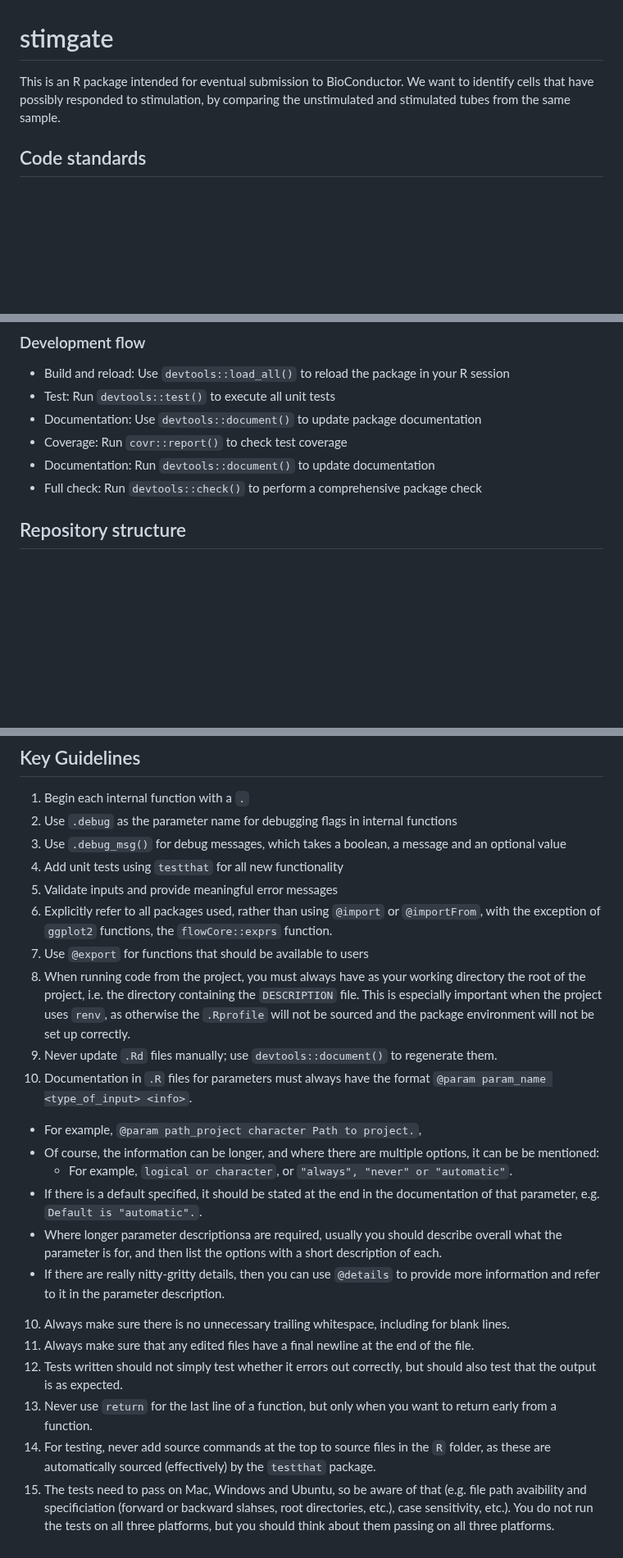
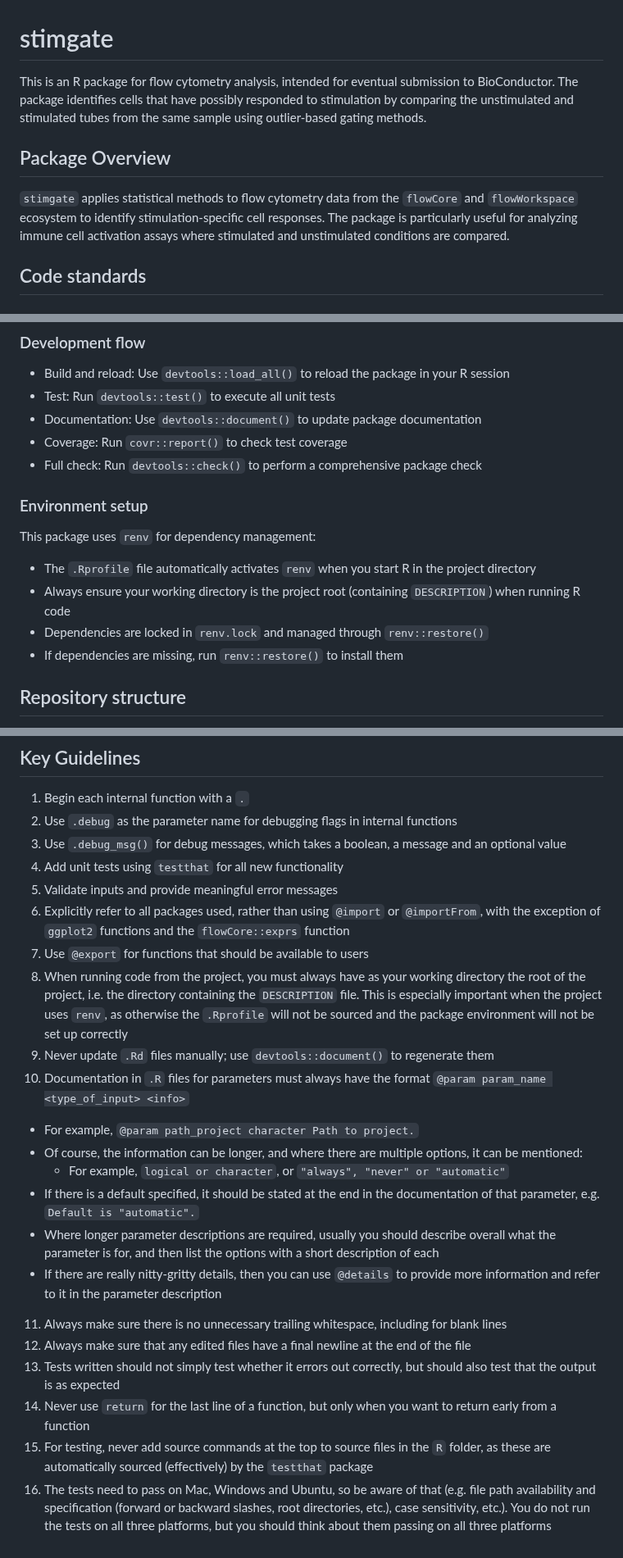
Before and after one commit to SATVILab/stimgate, a Markdown page: .github/copilot-instructions.md, 3 parts joined by grey strips. Shown at 82% size. Drawn GitHub-style; blank space fills up the shorter version.

Commit message:
Improve copilot instructions with better structure and fix typos
Co-authored-by: MiguelRodo <23501332+MiguelRodo@users.noreply.github.com>

```diff
--- a/.github/copilot-instructions.md
+++ b/.github/copilot-instructions.md
@@ -1,7 +1,11 @@
 # stimgate
 
-This is an R package intended for eventual submission to BioConductor.
-We want to identify cells that have possibly responded to stimulation, by comparing the unstimulated and stimulated tubes from the same sample.
+This is an R package for flow cytometry analysis, intended for eventual submission to BioConductor.
+The package identifies cells that have possibly responded to stimulation by comparing the unstimulated and stimulated tubes from the same sample using outlier-based gating methods.
+
+## Package Overview
+
+`stimgate` applies statistical methods to flow cytometry data from the `flowCore` and `flowWorkspace` ecosystem to identify stimulation-specific cell responses. The package is particularly useful for analyzing immune cell activation assays where stimulated and unstimulated conditions are compared.
 
 ## Code standards
 
@@ -18,8 +22,15 @@ We want to identify cells that have possibly responded to stimulation, by compar
 - Test: Run `devtools::test()` to execute all unit tests
 - Documentation: Use `devtools::document()` to update package documentation
 - Coverage: Run `covr::report()` to check test coverage
-- Documentation: Run `devtools::document()` to update documentation
 - Full check: Run `devtools::check()` to perform a comprehensive package check
+
+### Environment setup
+
+This package uses `renv` for dependency management:
+- The `.Rprofile` file automatically activates `renv` when you start R in the project directory
+- Always ensure your working directory is the project root (containing `DESCRIPTION`) when running R code
+- Dependencies are locked in `renv.lock` and managed through `renv::restore()`
+- If dependencies are missing, run `renv::restore()` to install them
 
 ## Repository structure
 
@@ -70,20 +81,20 @@ We want to identify cells that have possibly responded to stimulation, by compar
 3. Use `.debug_msg()` for debug messages, which takes a boolean, a message and an optional value
 4. Add unit tests using `testthat` for all new functionality
 5. Validate inputs and provide meaningful error messages
-6. Explicitly refer to all packages used, rather than using `@import` or `@importFrom`, with the exception of `ggplot2` functions, the `flowCore::exprs` function.
+6. Explicitly refer to all packages used, rather than using `@import` or `@importFrom`, with the exception of `ggplot2` functions and the `flowCore::exprs` function
 7. Use `@export` for functions that should be available to users
-8. When running code from the project, you must always have as your working directory the root of the project, i.e. the directory containing the `DESCRIPTION` file. This is especially important when the project uses `renv`, as otherwise the `.Rprofile` will not be sourced and the package environment will not be set up correctly.
-8. Never update `.Rd` files manually; use `devtools::document()` to regenerate them.
-9. Documentation in `.R` files for parameters must always have the format `@param param_name <type_of_input> <info>`.
-  - For example, `@param path_project character Path to project.`,
-  - Of course, the information can be longer, and where there are multiple options, it can be be mentioned:
-    - For example, `logical or character`, or `"always", "never" or "automatic"`.
-  - If there is a default specified, it should be stated at the end in the documentation of that parameter, e.g. `Default is "automatic".`.
-  - Where longer parameter descriptionsa are required, usually you should describe overall what the parameter is for, and then list the options with a short description of each.
-  - If there are really nitty-gritty details, then you can use `@details` to provide more information and refer to it in the parameter description.
-10. Always make sure there is no unnecessary trailing whitespace, including for blank lines.
-11. Always make sure that any edited files have a final newline at the end of the file.
-12. Tests written should not simply test whether it errors out correctly, but should also test that the output is as expected.
-13. Never use `return` for the last line of a function, but only when you want to return early from a function.
-14. For testing, never add source commands at the top to source files in the `R` folder, as these are automatically sourced (effectively) by the `testthat` package.
-15. The tests need to pass on Mac, Windows and Ubuntu, so be aware of that (e.g. file path avaibility and specificiation (forward or backward slahses, root directories, etc.), case sensitivity, etc.). You do not run the tests on all three platforms, but you should think about them passing on all three platforms.
+8. When running code from the project, you must always have as your working directory the root of the project, i.e. the directory containing the `DESCRIPTION` file. This is especially important when the project uses `renv`, as otherwise the `.Rprofile` will not be sourced and the package environment will not be set up correctly
+9. Never update `.Rd` files manually; use `devtools::document()` to regenerate them
+10. Documentation in `.R` files for parameters must always have the format `@param param_name <type_of_input> <info>`
+  - For example, `@param path_project character Path to project.`
+  - Of course, the information can be longer, and where there are multiple options, it can be mentioned:
+    - For example, `logical or character`, or `"always", "never" or "automatic"`
+  - If there is a default specified, it should be stated at the end in the documentation of that parameter, e.g. `Default is "automatic".`
+  - Where longer parameter descriptions are required, usually you should describe overall what the parameter is for, and then list the options with a short description of each
+  - If there are really nitty-gritty details, then you can use `@details` to provide more information and refer to it in the parameter description
+11. Always make sure there is no unnecessary trailing whitespace, including for blank lines
+12. Always make sure that any edited files have a final newline at the end of the file
+13. Tests written should not simply test whether it errors out correctly, but should also test that the output is as expected
+14. Never use `return` for the last line of a function, but only when you want to return early from a function
+15. For testing, never add source commands at the top to source files in the `R` folder, as these are automatically sourced (effectively) by the `testthat` package
+16. The tests need to pass on Mac, Windows and Ubuntu, so be aware of that (e.g. file path availability and specification (forward or backward slashes, root directories, etc.), case sensitivity, etc.). You do not run the tests on all three platforms, but you should think about them passing on all three platforms
```
Also changed, not shown: other parts of .github/copilot-instructions.md (+3 -3 lines).
